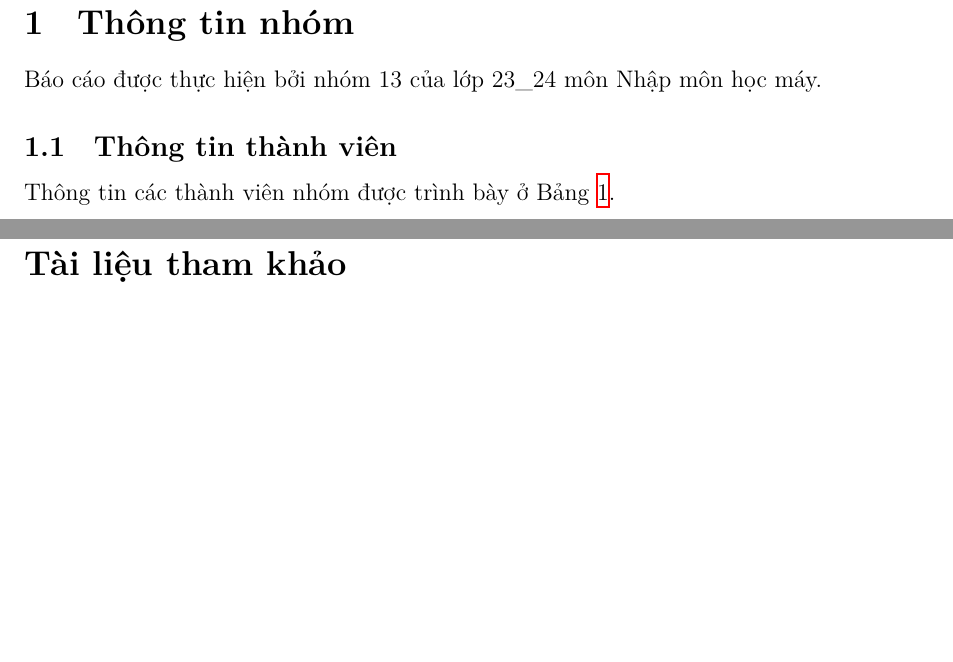
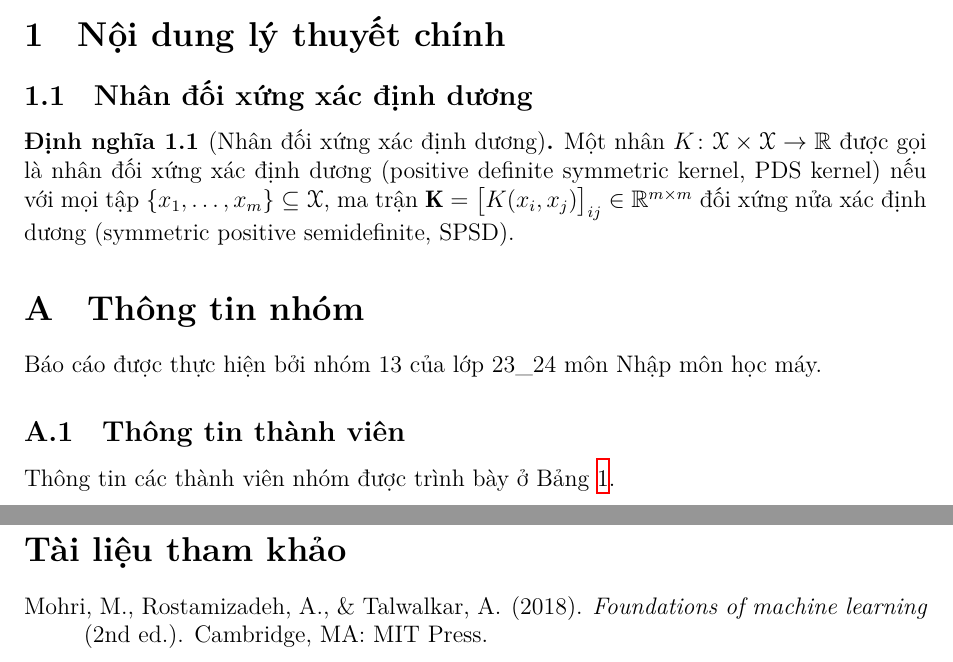
Before and after one commit to kanumi-2005/kernel-methods, a LaTeX document (report/report.tex, which reads report/core-theory/main.tex, report/core-theory/pds-kernel/main.tex, report/references.bib): two parts of pages 5 and 6 of 6 before the commit and two parts of pages 5 and 7 of 7 after it, joined at a grey line, cut at the place of the change, the shorter picture padded with empty space. Compiled offline with XeLaTeX.

Commit message:
feat(report): add core theory sections and pds kernel definition
Initialize the core theory structure by importing submodules for
intro, pds-kernel, kernel-based-algo, nds-kernel, sequence-kernel,
and approx-feature-map. This establishes the primary theoretical
framework of the report.

Implement the formal definition of Positive Definite Symmetric (PDS)
kernels within the core theory module. The definition utilizes the
newly created \tr terminology system for consistent translation and
includes mathematical notation for kernel matrices and SPSD
properties.

Reorganize the main report structure by moving the core theory
import to the primary content area and shifting the information
module to the appendix. Update the bibliography database with the
Foundations of Machine Learning reference.

```diff
--- /dev/null
+++ b/report/core-theory/main.tex
@@ -0,0 +1,8 @@
+\section{Nội dung lý thuyết chính}
+
+\subimport{intro}{main}
+\subimport{pds-kernel}{main}
+\subimport{kernel-based-algo}{main}
+\subimport{nds-kernel}{main}
+\subimport{sequence-kernel}{main}
+\subimport{approx-feature-map}{main}
--- /dev/null
+++ b/report/core-theory/pds-kernel/main.tex
@@ -0,0 +1,8 @@
+\subsection{\tr{Kernel} đối xứng xác định dương}
+\begin{defn}[\tr{Kernel} đối xứng xác định dương]
+  Một \tr{kernel} $K\colon \mathcal{X}\times\mathcal{X}\rightarrow\mathbb{R}$
+  được gọi là \tr{kernel} đối xứng xác định dương (positive definite symmetric
+  kernel, PDS kernel) nếu với mọi tập $\{x_1,\dots,x_m\}\subseteq\mathcal{X}$,
+  ma trận $\mathbf{K} = \bigl[K(x_i,x_j)\bigr]_{ij} \in \mathbb{R}^{m\times m}$
+  đối xứng nửa xác định dương (symmetric positive semidefinite, SPSD).
+\end{defn}
--- a/report/references.bib
+++ b/report/references.bib
@@ -0,0 +1,2 @@
+@book{Mohrietal2018,
+  title     = {Foundations of Machine Learning},
@@ -0,0 +6,4 @@
+  publisher = {MIT Press},
+  address   = {Cambridge, MA},
+  isbn      = {9780262039406}
+}
```
Also changed, not shown: report/report.tex (+3 -1 lines), report/core-theory/approx-feature-map/main.tex (added), report/core-theory/intro/main.tex (added), report/core-theory/kernel-based-algo/main.tex (added), report/core-theory/nds-kernel/main.tex (added), report/core-theory/sequence-kernel/main.tex (added), report/references.bib (3 more changed lines).
